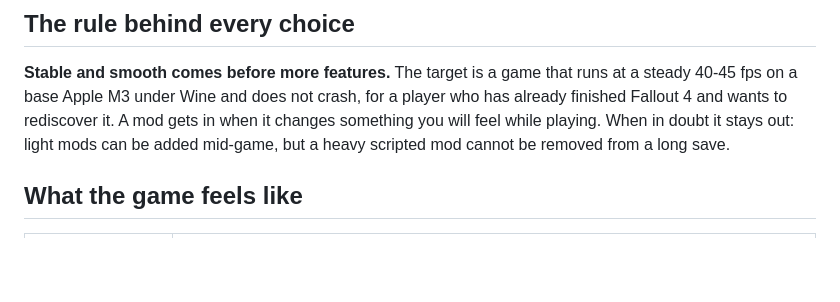
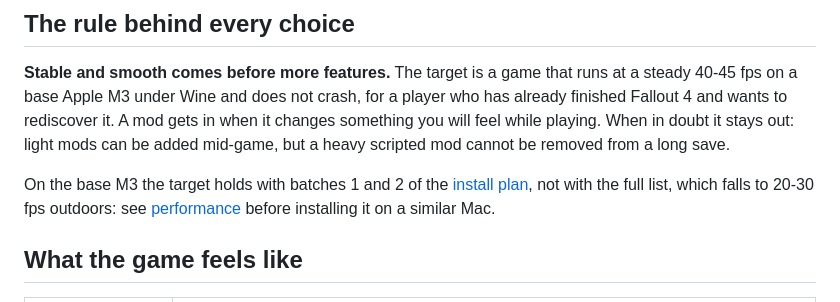
Before and after one commit to MorganKryze/fallout4-macos-modding, a Markdown page: docs/reference-playthrough.md, the part around the change. Drawn GitHub-style; blank space fills up the shorter version.

Commit message:
docs(performance): add frame times measured on the M3 Air and which Mac suits which list

```diff
--- a/docs/reference-playthrough.md
+++ b/docs/reference-playthrough.md
@@ -5,6 +5,8 @@ The mod list we play ourselves, and why. It is one way through the [catalogue](c
 ## The rule behind every choice
 
 **Stable and smooth comes before more features.** The target is a game that runs at a steady 40-45 fps on a base Apple M3 under Wine and does not crash, for a player who has already finished Fallout 4 and wants to rediscover it. A mod gets in when it changes something you will feel while playing. When in doubt it stays out: light mods can be added mid-game, but a heavy scripted mod cannot be removed from a long save.
+
+On the base M3 the target holds with batches 1 and 2 of the [install plan](install-plan.md), not with the full list, which falls to 20-30 fps outdoors: see [performance](performance.md) before installing it on a similar Mac.
 
 ## What the game feels like
 
```
Also changed, not shown: docs/performance.md (added, +38 -0 lines), docs/troubleshooting.md (+1 -1 lines).
